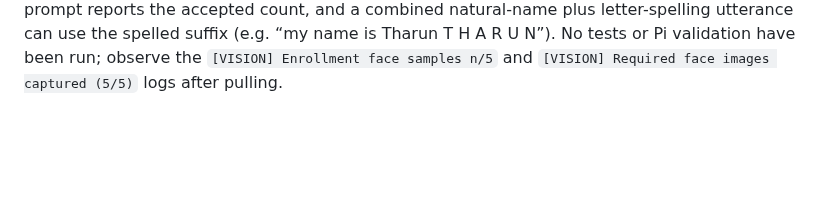
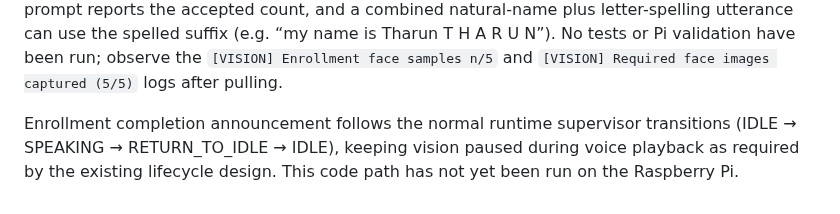
Before and after one commit to sg9242182-bot/ThashuRobot, a Markdown page: THASHU_ENGINEERING_CHECKLIST.md, the part around the change. Drawn GitHub-style; blank space fills up the shorter version.

Commit message:
Document supervised enrollment completion announcement

```diff
--- a/THASHU_ENGINEERING_CHECKLIST.md
+++ b/THASHU_ENGINEERING_CHECKLIST.md
@@ -1160,3 +1160,6 @@ Phase 6 enrollment capture latency follow-up (2026-10-29): The user reports iden
 
 
 Phase 6 enrollment completion feedback and detector performance fix (2026-10-29): In response to repeated “still collecting clear views” reports, updated `thashu/vision/vision_core.py` to remove an accidental duplicate YuNet face/landmark inference on every camera frame. Enrollment recognition remains accelerated while active and logs each accepted sample. Updated `thashu/main.py` so the Pi main loop announces when all five required face images have been captured, then asks for the name; timeout or multiple-face failure is also announced. The capture prompt reports the accepted count, and a combined natural-name plus letter-spelling utterance can use the spelled suffix (e.g. “my name is Tharun T H A R U N”). No tests or Pi validation have been run; observe the `[VISION] Enrollment face samples n/5` and `[VISION] Required face images captured (5/5)` logs after pulling.
+
+
+Enrollment completion announcement follows the normal runtime supervisor transitions (IDLE → SPEAKING → RETURN_TO_IDLE → IDLE), keeping vision paused during voice playback as required by the existing lifecycle design. This code path has not yet been run on the Raspberry Pi.
```
